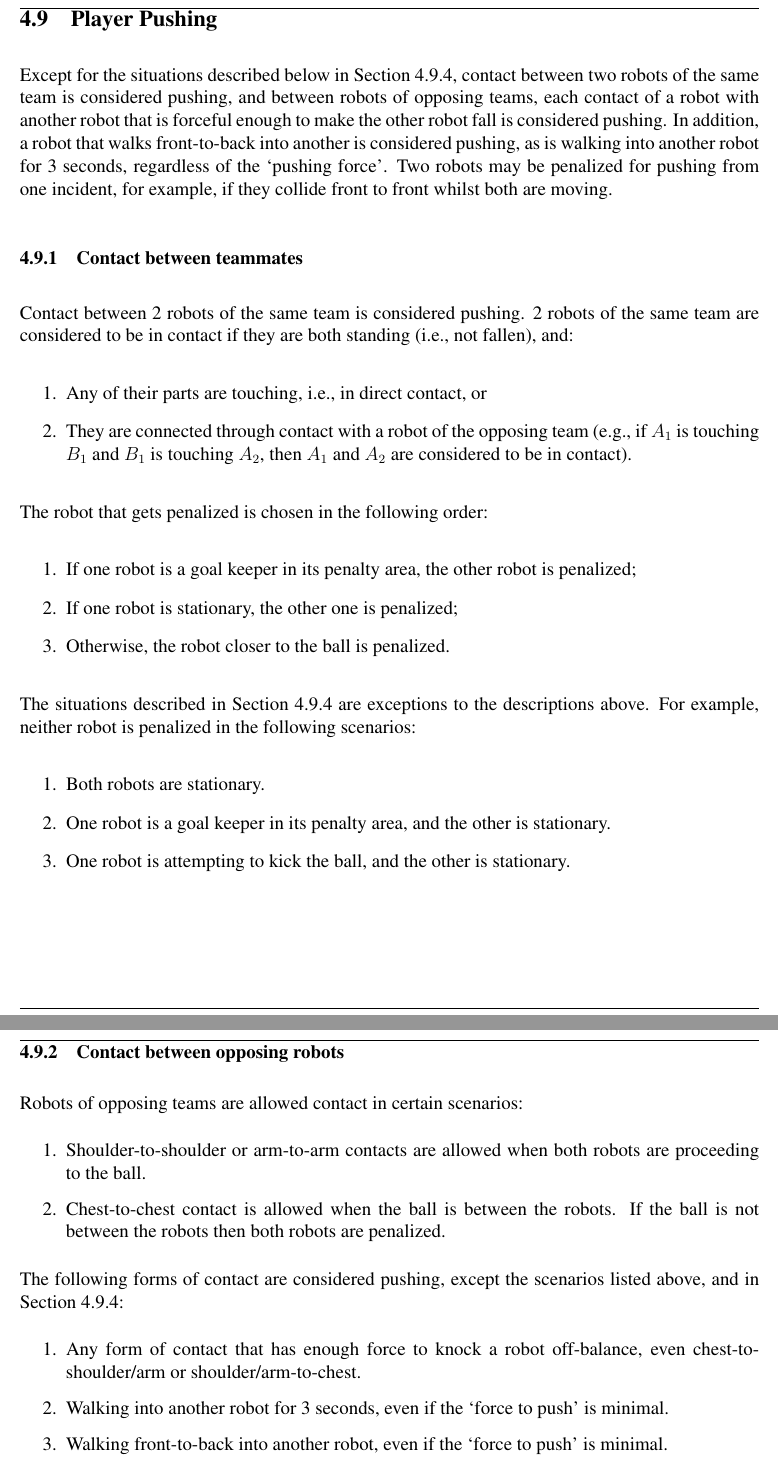
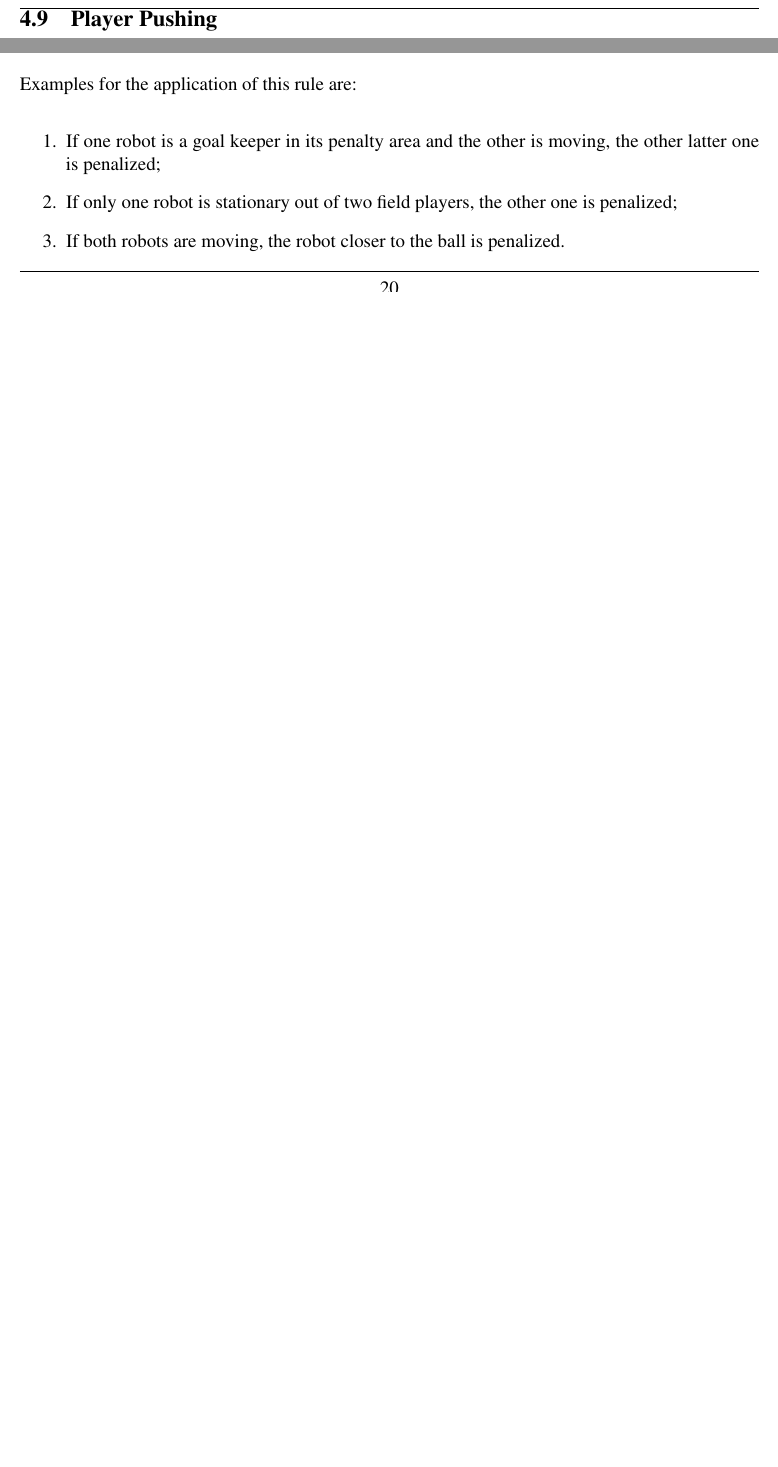
Before and after one commit to RoboCup-SPL/Rules, a LaTeX document (SPL-Rules.tex): two parts of pages 21 and 22 of 31 before the commit and two parts of page 21 of 29 after it, joined at a grey line, cut so that both start at the same text, the shorter picture padded with empty space. Compiled offline with pdfLaTeX.

Commit message:
* removed old pushing formulation * added examples for pushing between team mates * altered the formulation about ball replacement after pushing

```diff
--- a/SPL-Rules.tex
+++ b/SPL-Rules.tex
@@ -571,52 +571,3 @@ Robots are not allowed to stay in a stance that is wider than the width of the r
 %This rule is to prevent teams from using stationary keepers that stay in a wide blocking stance.
 
 \newpage
-\subsection{Player Pushing}
-\label{sec:player_pushing}
-
-Except for the situations described below in Section \ref{sec:not_pushing}, contact between two robots of the same team is considered pushing, and between robots of opposing teams, each contact of a robot with another robot that is forceful enough to make the other robot fall is considered pushing. In addition, a robot that walks front-to-back into another is considered pushing, as is walking into another robot for 3 seconds, regardless of the `pushing force'. Two robots may be penalized for pushing from one incident, for example, if they collide front to front whilst both are moving.
-
-\subsubsection{Contact between teammates}
-
-Contact between 2 robots of the same team is considered pushing. 2 robots of the same team are considered to be in contact if they are both standing (i.e., not fallen), and:
-\begin{enumerate}
-\item Any of their parts are touching, i.e., in direct contact, or
-\item They are connected through contact with a robot of the opposing team (e.g., if $A_1$ is touching $B_1$ and $B_1$ is touching $A_2$, then $A_1$ and $A_2$ are considered to be in contact).
-\end{enumerate}
-
-The robot that gets penalized is chosen in the following order:
-\begin{enumerate}
-\item If one robot is a goal keeper in its penalty area, the other robot is penalized;
-\item If one robot is stationary, the other one is penalized;
-\item Otherwise, the robot closer to the ball is penalized.
-\end{enumerate}
-
-The situations described in Section \ref{sec:not_pushing} are exceptions to the descriptions above. For example, neither robot is penalized in the following scenarios:
-\begin{enumerate}
-\item Both robots are stationary.
-\item One robot is a goal keeper in its penalty area, and the other is stationary.
-\item One robot is attempting to kick the ball, and the other is stationary.
-\end{enumerate}
-
-\subsubsection{Contact between opposing robots}
-
-Robots of opposing teams are allowed contact in certain scenarios:
-
-\begin{enumerate}
-
-\item Shoulder-to-shoulder or arm-to-arm contacts are allowed when both robots are proceeding to the ball.
-
-\item Chest-to-chest contact is allowed when the ball is between the robots. If the ball is not between the robots then both robots are penalized.
-
-\end{enumerate}
-
-The following forms of contact are considered pushing, except the scenarios listed above, and in Section~\ref{sec:not_pushing}:
-
-\begin{enumerate}
-
-\item Any form of contact that has enough force to knock a robot off-balance, even chest-to-shoulder/arm or shoulder/arm-to-chest.
-
-\item Walking into another robot for 3 seconds, even if the `force to push' is minimal.
-
-\item Walking front-to-back into another robot, even if the `force to push' is minimal.
-\end{enumerate}
@@ -663,3 +663,6 @@ If a robot illegally pushes an opposing robot that is not pushing, and the colli
 
 %------------------------------------------------------------
 % tried to define player pushing in a less ambiguous and more compact way
+\subsection{Player Pushing}
+\label{sec:player_pushing}
+%\colorbox{yellow}{(Overview instead of giving a short definition to be extended/corrected/contradicted later)}
@@ -695,5 +695,12 @@ Any contact between 2 robots of the same team is a potential pushing contact if
 Out of those teammates which are involved and do not fall under any of the exceptions in section~\ref{sec:situations_no_pushing}, the one closer to the ball is penalized.
 If the exceptions of section~\ref{sec:situations_no_pushing} apply to all involved teammates, then no robot gets penalized.
 
+Examples for the application of this rule are:
+\begin{enumerate}
+\item If one robot is a goal keeper in its penalty area and the other is moving, the other latter one is penalized;
+\item If only one robot is stationary out of two field players, the other one is penalized;
+\item If both robots are moving, the robot closer to the ball is penalized.
+\end{enumerate}
+
 \subsubsection{Contact between Opposing Robots}
 \label{sec:pushing_opponent}
```
Also changed, not shown: SPL-Rules.tex (147 more changed lines).
